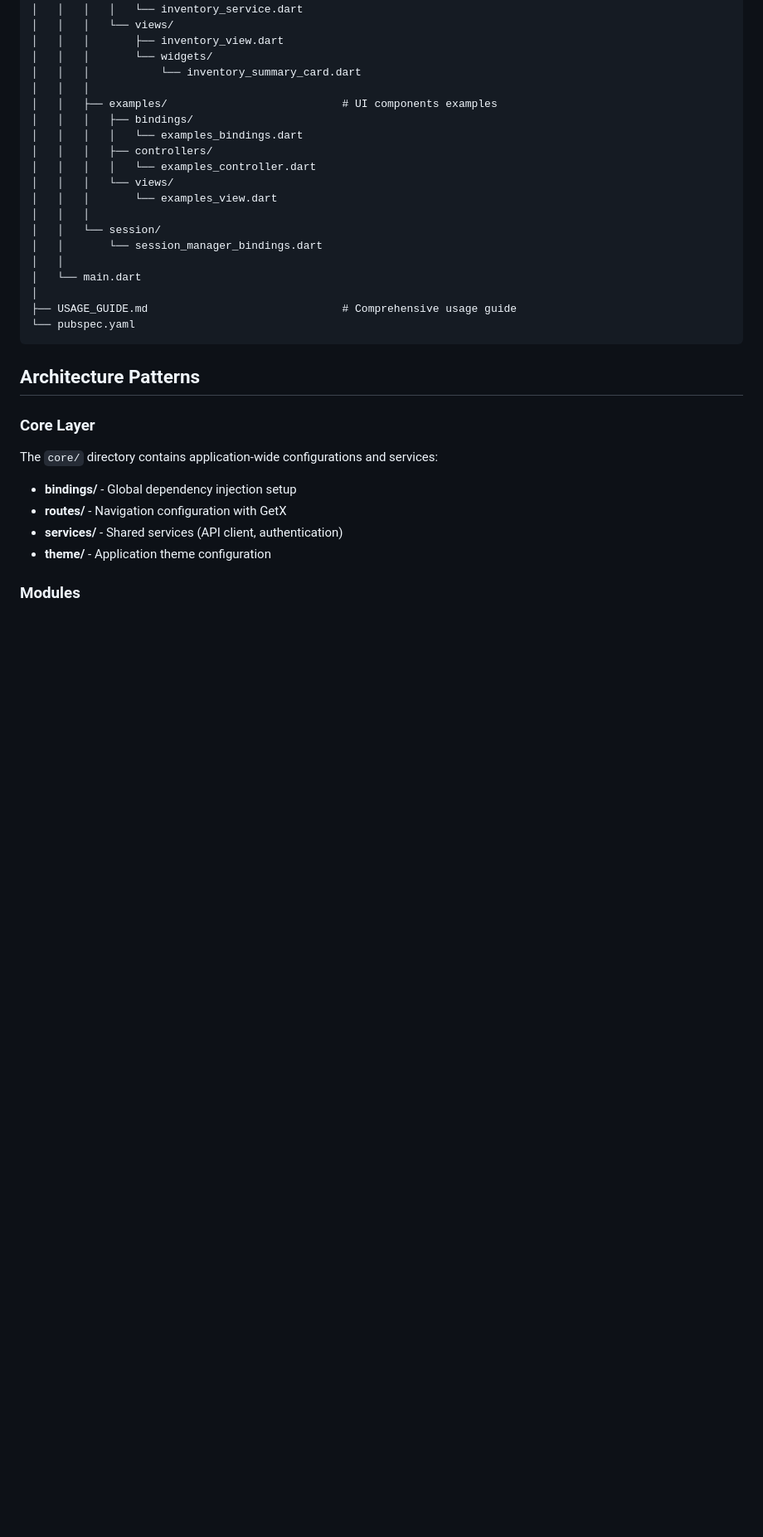
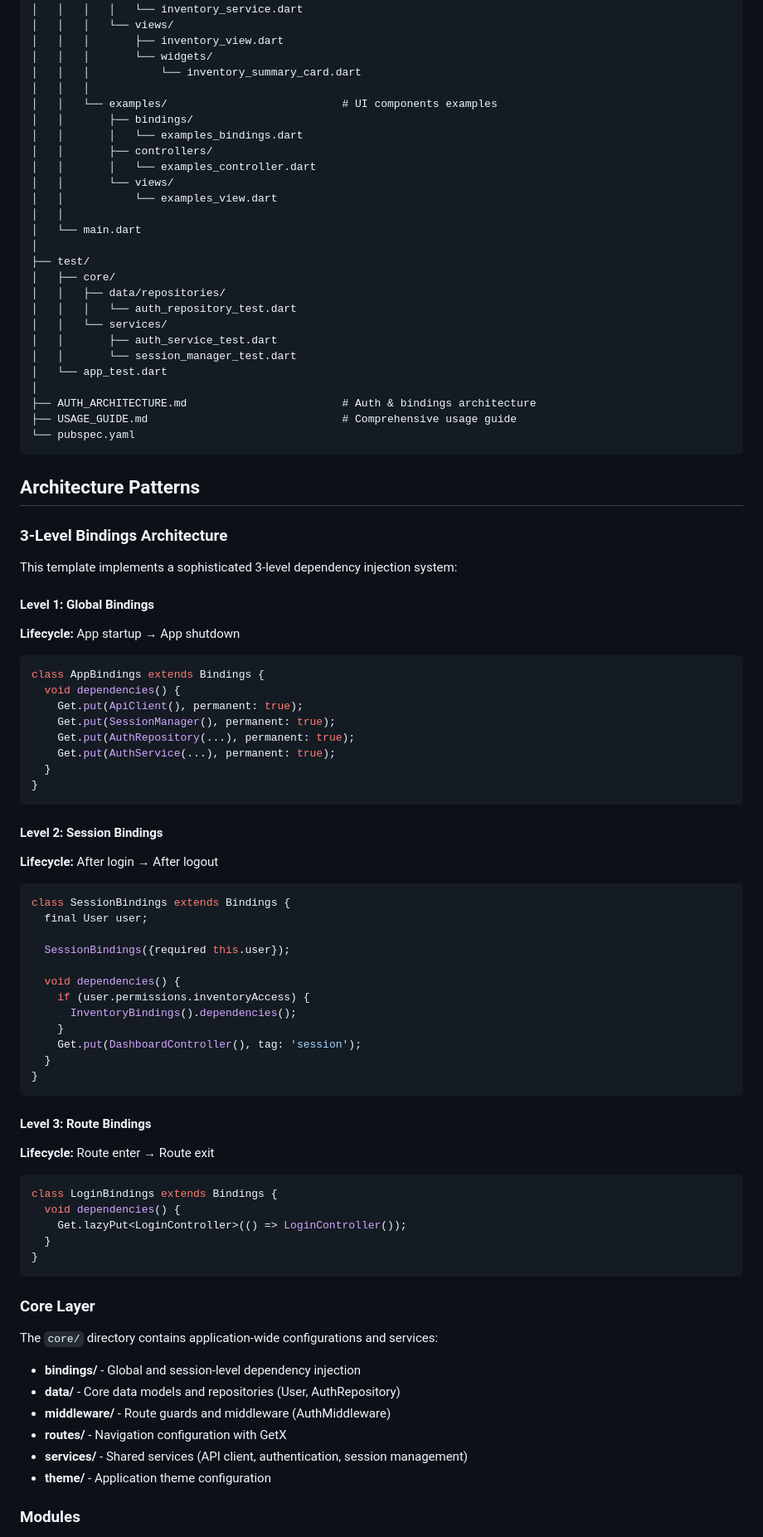
Before and after one commit to md-riaz/Flutter-getx-architechture-template, a Markdown page: README.md, the part around one of its changes. Shown at 83% size. GitHub-like rendering; blank space fills up the shorter version.

Commit message:
Add comprehensive AUTH_ARCHITECTURE.md and update README with auth documentation
Co-authored-by: md-riaz <33659227+md-riaz@users.noreply.github.com>

````diff
--- a/README.md
+++ b/README.md
@@ -94,31 +157,87 @@ getx_modular_template/
 │   │   │       └── widgets/
 │   │   │           └── inventory_summary_card.dart
 │   │   │
-│   │   ├── examples/                           # UI components examples
-│   │   │   ├── bindings/
-│   │   │   │   └── examples_bindings.dart
-│   │   │   ├── controllers/
-│   │   │   │   └── examples_controller.dart
-│   │   │   └── views/
-│   │   │       └── examples_view.dart
-│   │   │
-│   │   └── session/
-│   │       └── session_manager_bindings.dart
+│   │   └── examples/                           # UI components examples
+│   │       ├── bindings/
+│   │       │   └── examples_bindings.dart
+│   │       ├── controllers/
+│   │       │   └── examples_controller.dart
+│   │       └── views/
+│   │           └── examples_view.dart
 │   │
 │   └── main.dart
 │
+├── test/
+│   ├── core/
+│   │   ├── data/repositories/
+│   │   │   └── auth_repository_test.dart
+│   │   └── services/
+│   │       ├── auth_service_test.dart
+│   │       └── session_manager_test.dart
+│   └── app_test.dart
+│
+├── AUTH_ARCHITECTURE.md                        # Auth & bindings architecture
 ├── USAGE_GUIDE.md                              # Comprehensive usage guide
 └── pubspec.yaml
 ```
 
 ## Architecture Patterns
 
+### 3-Level Bindings Architecture
+
+This template implements a sophisticated 3-level dependency injection system:
+
+#### Level 1: Global Bindings
+**Lifecycle:** App startup → App shutdown
+
+```dart
+class AppBindings extends Bindings {
+  void dependencies() {
+    Get.put(ApiClient(), permanent: true);
+    Get.put(SessionManager(), permanent: true);
+    Get.put(AuthRepository(...), permanent: true);
+    Get.put(AuthService(...), permanent: true);
+  }
+}
+```
+
+#### Level 2: Session Bindings
+**Lifecycle:** After login → After logout
+
+```dart
+class SessionBindings extends Bindings {
+  final User user;
+
+  SessionBindings({required this.user});
+
+  void dependencies() {
+    if (user.permissions.inventoryAccess) {
+      InventoryBindings().dependencies();
+    }
+    Get.put(DashboardController(), tag: 'session');
+  }
+}
+```
+
+#### Level 3: Route Bindings
+**Lifecycle:** Route enter → Route exit
+
+```dart
+class LoginBindings extends Bindings {
+  void dependencies() {
+    Get.lazyPut<LoginController>(() => LoginController());
+  }
+}
+```
+
 ### Core Layer
 The `core/` directory contains application-wide configurations and services:
 
-- **bindings/** - Global dependency injection setup
+- **bindings/** - Global and session-level dependency injection
+- **data/** - Core data models and repositories (User, AuthRepository)
+- **middleware/** - Route guards and middleware (AuthMiddleware)
 - **routes/** - Navigation configuration with GetX
-- **services/** - Shared services (API client, authentication)
+- **services/** - Shared services (API client, authentication, session management)
 - **theme/** - Application theme configuration
 
 ### Modules
````
Also changed, not shown: other parts of README.md (+102 -26 lines), AUTH_ARCHITECTURE.md (added, +512 -0 lines).
